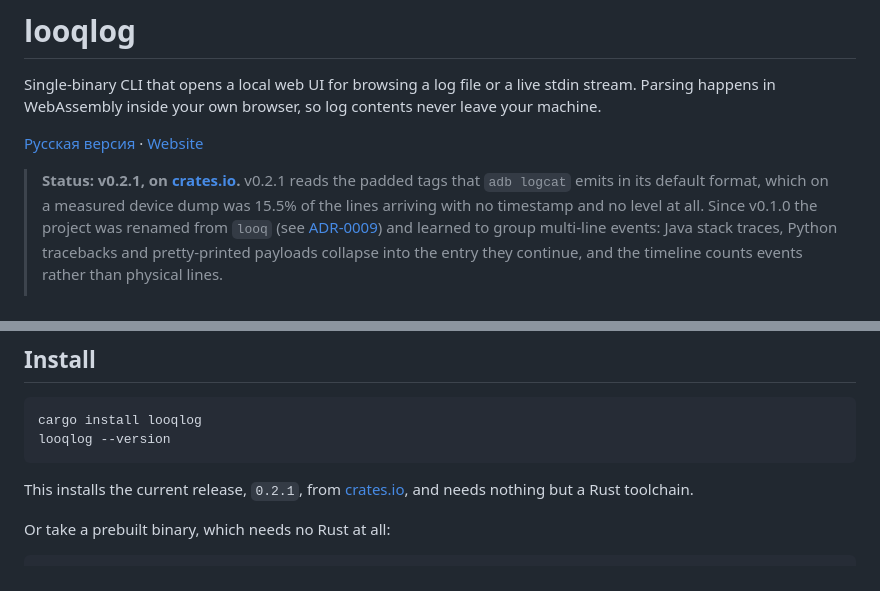
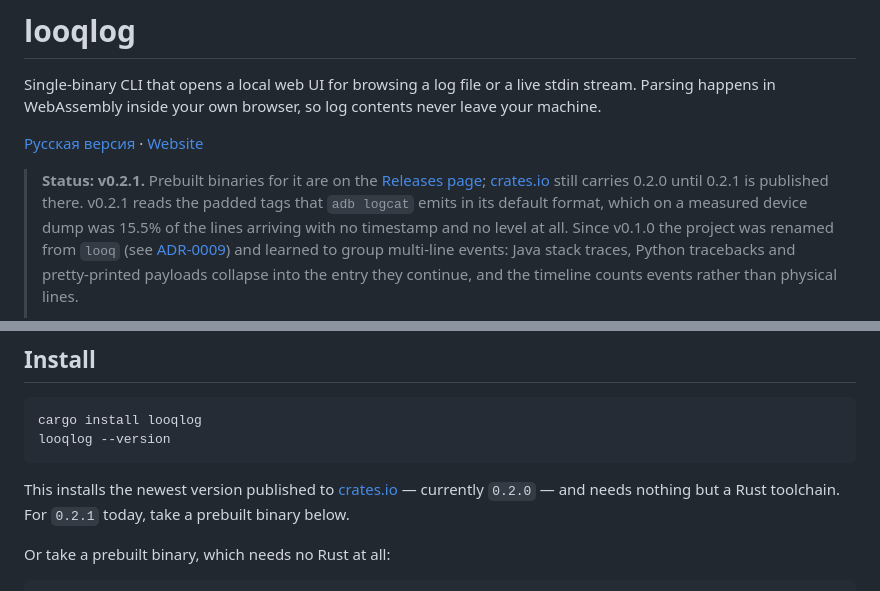
Before and after one commit to yushman/looqlog, a Markdown page: README.md, 2 parts joined by grey strips. GitHub-like rendering.

````diff
--- a/README.md
+++ b/README.md
@@ -6,7 +6,10 @@ leave your machine.
 
 [Русская версия](README.ru.md) · [Website](https://yushman.github.io/looqlog/)
 
-> **Status: v0.2.1, on [crates.io](https://crates.io/crates/looqlog).** v0.2.1 reads the
+> **Status: v0.2.1.** Prebuilt binaries for it are on the
+> [Releases page](https://github.com/yushman/looqlog/releases/latest);
+> [crates.io](https://crates.io/crates/looqlog) still carries 0.2.0 until 0.2.1 is
+> published there. v0.2.1 reads the
 > padded tags that `adb logcat` emits in its default format, which on a measured device
 > dump was 15.5% of the lines arriving with no timestamp and no level at all. Since
 > v0.1.0 the project was renamed from `looq` (see
@@ -46,8 +49,9 @@ cargo install looqlog
 looqlog --version
 ```
 
-This installs the current release, `0.2.1`, from
-[crates.io](https://crates.io/crates/looqlog), and needs nothing but a Rust toolchain.
+This installs the newest version published to
+[crates.io](https://crates.io/crates/looqlog) — currently `0.2.0` — and needs nothing but
+a Rust toolchain. For `0.2.1` today, take a prebuilt binary below.
 
 Or take a prebuilt binary, which needs no Rust at all:
 
````
Also changed, not shown: README.ru.md (+7 -3 lines).
